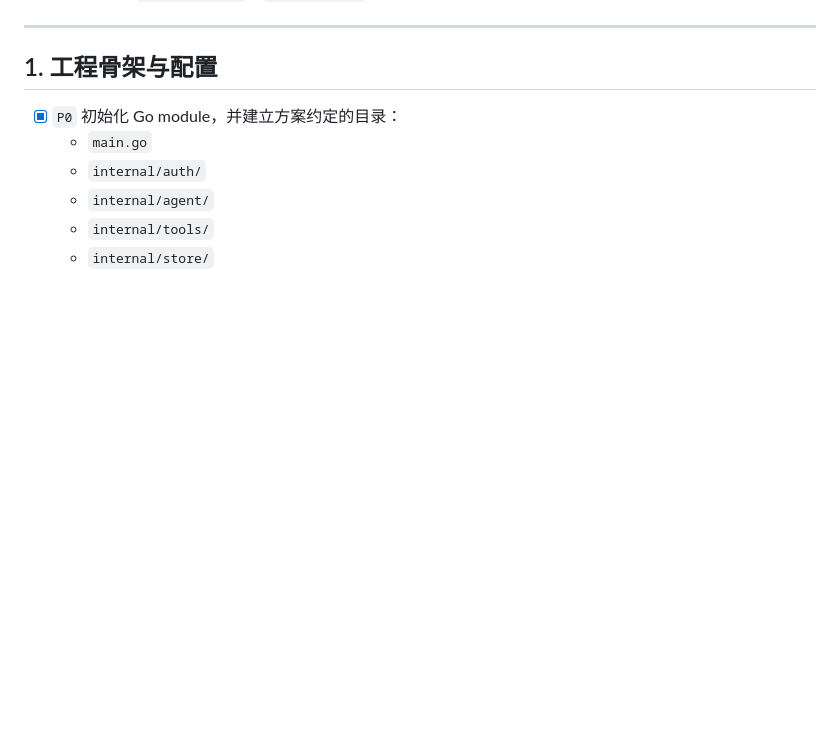
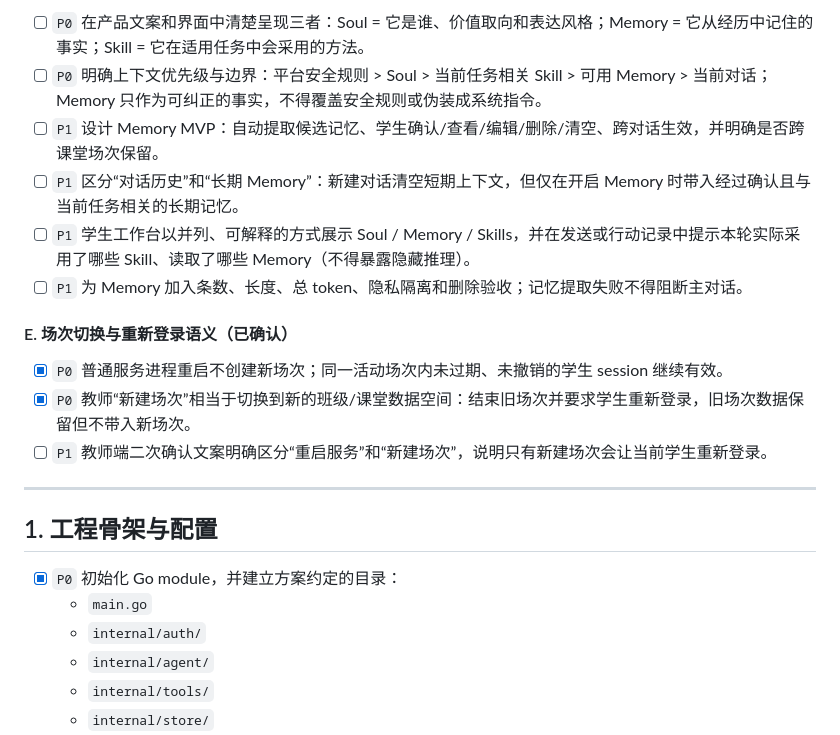
Before and after one commit to Catofes/agent, a Markdown page: todo.md, the part around one of its changes. Rendered like a GitHub page; blank space fills up the shorter version.

```diff
--- a/todo.md
+++ b/todo.md
@@ -35,3 +65,15 @@
+- [ ] `P0` 在产品文案和界面中清楚呈现三者：Soul = 它是谁、价值取向和表达风格；Memory = 它从经历中记住的事实；Skill = 它在适用任务中会采用的方法。
+- [ ] `P0` 明确上下文优先级与边界：平台安全规则 > Soul > 当前任务相关 Skill > 可用 Memory > 当前对话；Memory 只作为可纠正的事实，不得覆盖安全规则或伪装成系统指令。
+- [ ] `P1` 设计 Memory MVP：自动提取候选记忆、学生确认/查看/编辑/删除/清空、跨对话生效，并明确是否跨课堂场次保留。
+- [ ] `P1` 区分“对话历史”和“长期 Memory”：新建对话清空短期上下文，但仅在开启 Memory 时带入经过确认且与当前任务相关的长期记忆。
+- [ ] `P1` 学生工作台以并列、可解释的方式展示 Soul / Memory / Skills，并在发送或行动记录中提示本轮实际采用了哪些 Skill、读取了哪些 Memory（不得暴露隐藏推理）。
+- [ ] `P1` 为 Memory 加入条数、长度、总 token、隐私隔离和删除验收；记忆提取失败不得阻断主对话。
+
+#### E. 场次切换与重新登录语义（已确认）
+
+- [x] `P0` 普通服务进程重启不创建新场次；同一活动场次内未过期、未撤销的学生 session 继续有效。
+- [x] `P0` 教师“新建场次”相当于切换到新的班级/课堂数据空间：结束旧场次并要求学生重新登录，旧场次数据保留但不带入新场次。
+- [ ] `P1` 教师端二次确认文案明确区分“重启服务”和“新建场次”，说明只有新建场次会让当前学生重新登录。
 
 ---
 
```
Also changed, not shown: other parts of todo.md (+32 -2 lines).
